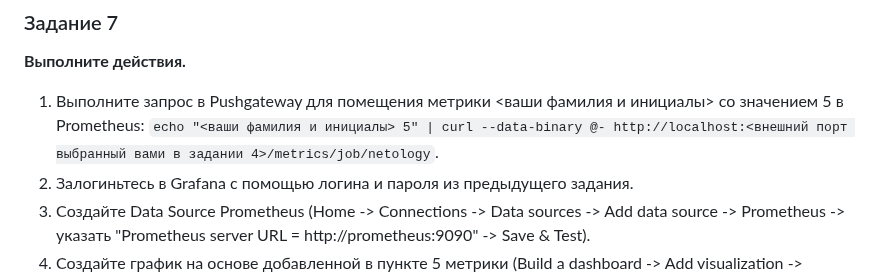
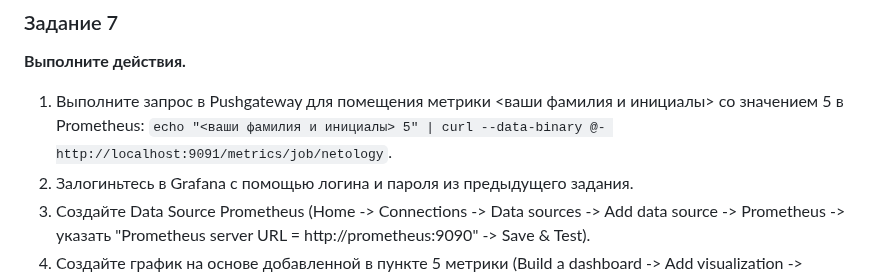
Before and after one commit to netology-code/sdvps-homeworks, a Markdown page: 6-04-new.md, the part around the change. Drawn GitHub-style.

````diff
--- a/6-04-new.md
+++ b/6-04-new.md
@@ -93,7 +93,7 @@
 ### Задание 7
 
 **Выполните действия.**
-1. Выполните запрос в Pushgateway для помещения метрики <ваши фамилия и инициалы> со значением 5 в Prometheus: ```echo "<ваши фамилия и инициалы> 5" | curl --data-binary @- http://localhost:<внешний порт выбранный вами в задании 4>/metrics/job/netology```.
+1. Выполните запрос в Pushgateway для помещения метрики <ваши фамилия и инициалы> со значением 5 в Prometheus: ```echo "<ваши фамилия и инициалы> 5" | curl --data-binary @- http://localhost:9091/metrics/job/netology```.
 2. Залогиньтесь в Grafana с помощью логина и пароля из предыдущего задания.
 3. Cоздайте Data Source Prometheus (Home -> Connections -> Data sources -> Add data source -> Prometheus -> указать "Prometheus server URL = http://prometheus:9090" -> Save & Test).
 4. Создайте график на основе добавленной в пункте 5 метрики (Build a dashboard -> Add visualization -> Prometheus -> Select metric -> Metric explorer -> <ваши фамилия и инициалы -> Apply.
````
